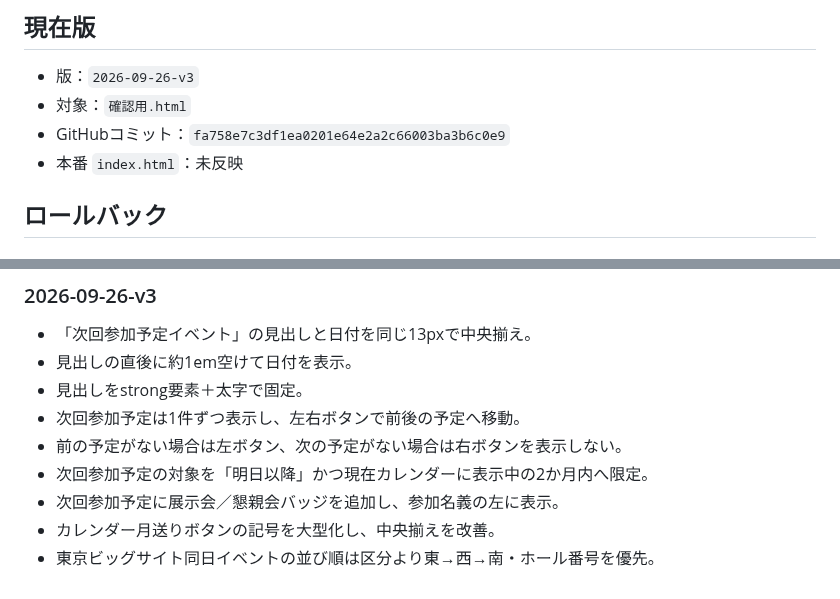
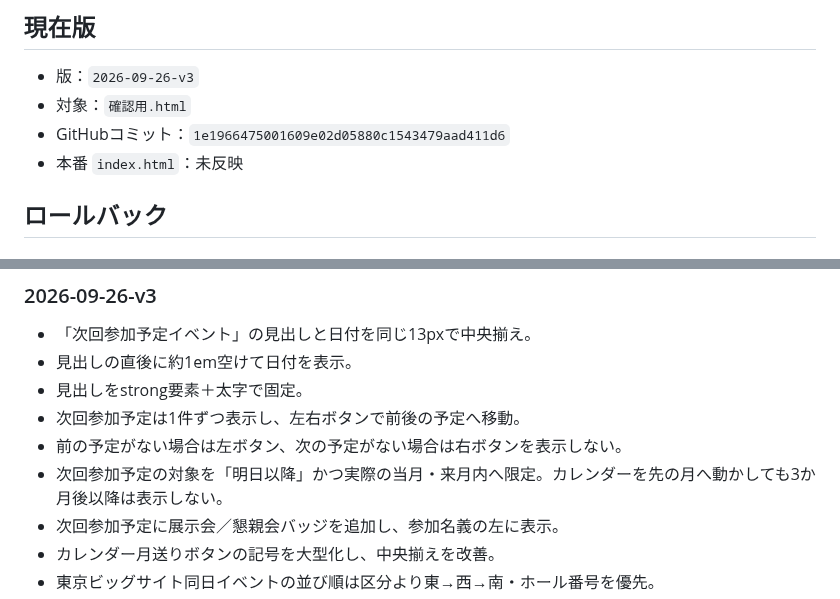
Before and after one commit to rensei11/01-event, a Markdown page: バージョン履歴.md, 2 parts joined by grey strips. Rendered like a GitHub page.

Commit message:
Refine v3 current and next month scope

```diff
--- a/バージョン履歴.md
+++ b/バージョン履歴.md
@@ -6,7 +6,7 @@
 ## 現在版
 - 版：`2026-09-26-v3`
 - 対象：`確認用.html`
-- GitHubコミット：`fa758e7c3df1ea0201e64e2a2c66003ba3b6c0e9`
+- GitHubコミット：`1e1966475001609e02d05880c1543479aad411d6`
 - 本番 `index.html`：未反映
 
 ## ロールバック
@@ -42,7 +42,7 @@ v1に問題がある場合は、このarchive版を `確認用.html` へ戻せ
 - 見出しをstrong要素＋太字で固定。
 - 次回参加予定は1件ずつ表示し、左右ボタンで前後の予定へ移動。
 - 前の予定がない場合は左ボタン、次の予定がない場合は右ボタンを表示しない。
-- 次回参加予定の対象を「明日以降」かつ現在カレンダーに表示中の2か月内へ限定。
+- 次回参加予定の対象を「明日以降」かつ実際の当月・来月内へ限定。カレンダーを先の月へ動かしても3か月後以降は表示しない。
 - 次回参加予定に展示会／懇親会バッジを追加し、参加名義の左に表示。
 - カレンダー月送りボタンの記号を大型化し、中央揃えを改善。
 - 東京ビッグサイト同日イベントの並び順は区分より東→西→南・ホール番号を優先。
```
